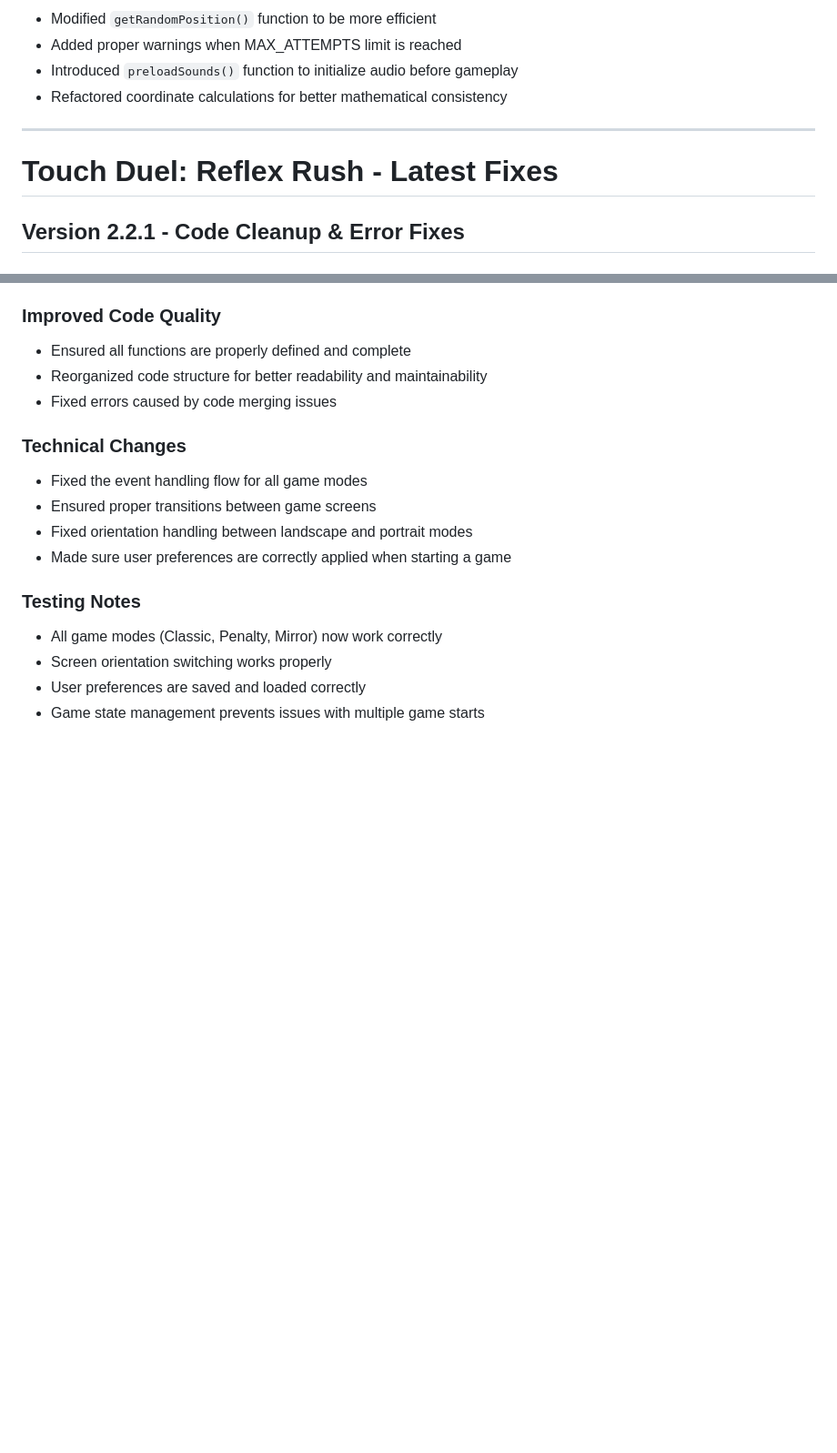
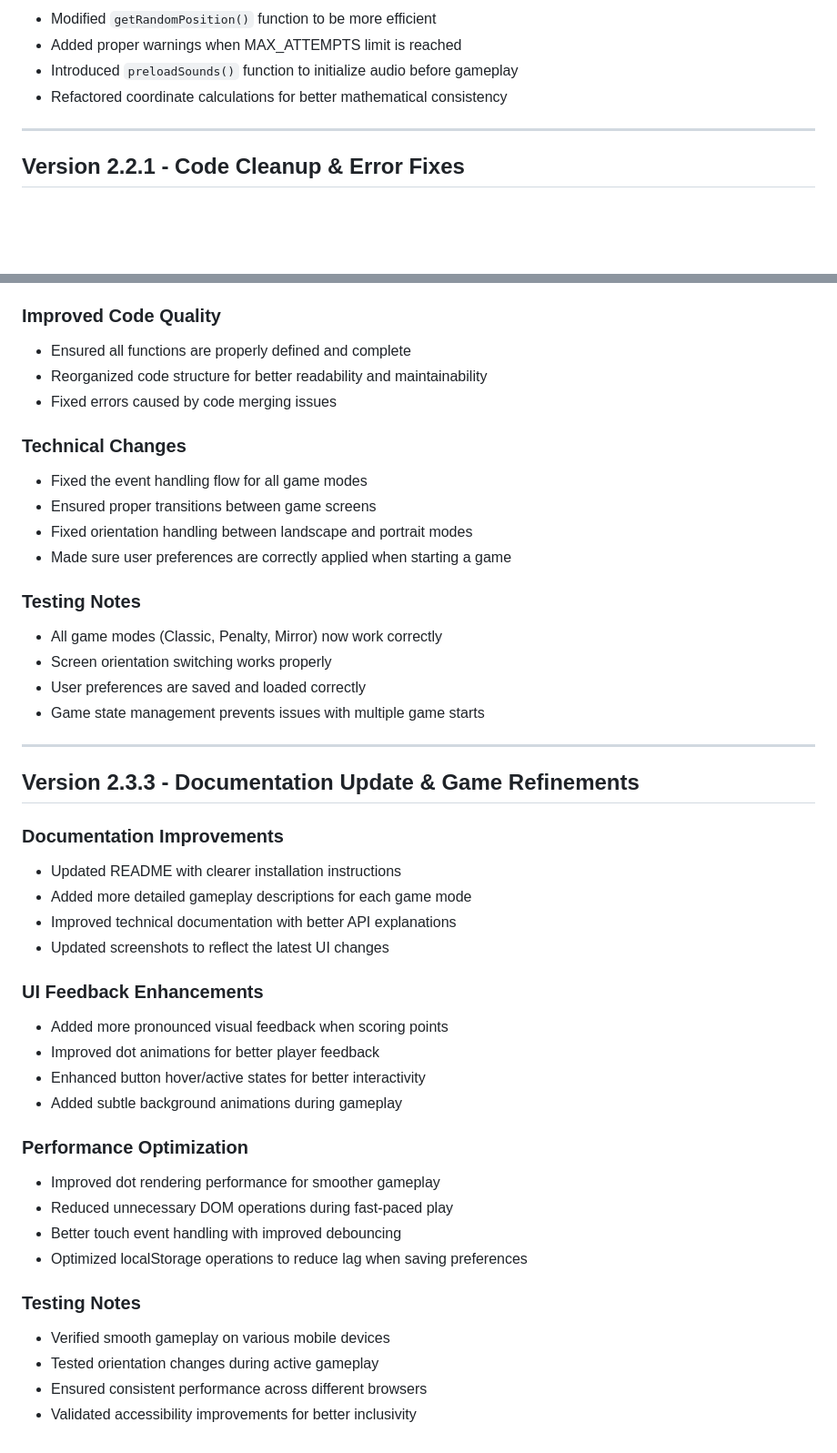
Before and after one commit to AKH01-sys/touch-duel-game, a Markdown page: updates.md, 2 parts joined by grey strips. Shown at 91% size. GitHub-like rendering; blank space fills up the shorter version.

```diff
--- a/updates.md
+++ b/updates.md
@@ -383,8 +383,6 @@ Please ensure you have the following audio files in the `/audio/` folder:
 
 ---
 
-# Touch Duel: Reflex Rush - Latest Fixes
-
 ## Version 2.2.1 - Code Cleanup & Error Fixes
 
 ### Script.js Cleanup
@@ -476,3 +474,31 @@ Please ensure you have the following audio files in the `/audio/` folder:
 - Screen orientation switching works properly
 - User preferences are saved and loaded correctly
 - Game state management prevents issues with multiple game starts
+
+---
+
+## Version 2.3.3 - Documentation Update & Game Refinements
+
+### Documentation Improvements
+- Updated README with clearer installation instructions
+- Added more detailed gameplay descriptions for each game mode
+- Improved technical documentation with better API explanations
+- Updated screenshots to reflect the latest UI changes
+
+### UI Feedback Enhancements
+- Added more pronounced visual feedback when scoring points
+- Improved dot animations for better player feedback
+- Enhanced button hover/active states for better interactivity
+- Added subtle background animations during gameplay
+
+### Performance Optimization
+- Improved dot rendering performance for smoother gameplay
+- Reduced unnecessary DOM operations during fast-paced play
+- Better touch event handling with improved debouncing
+- Optimized localStorage operations to reduce lag when saving preferences
+
+### Testing Notes
+- Verified smooth gameplay on various mobile devices
+- Tested orientation changes during active gameplay
+- Ensured consistent performance across different browsers
+- Validated accessibility improvements for better inclusivity
```
Also changed, not shown: README.md (+5 -0 lines).
